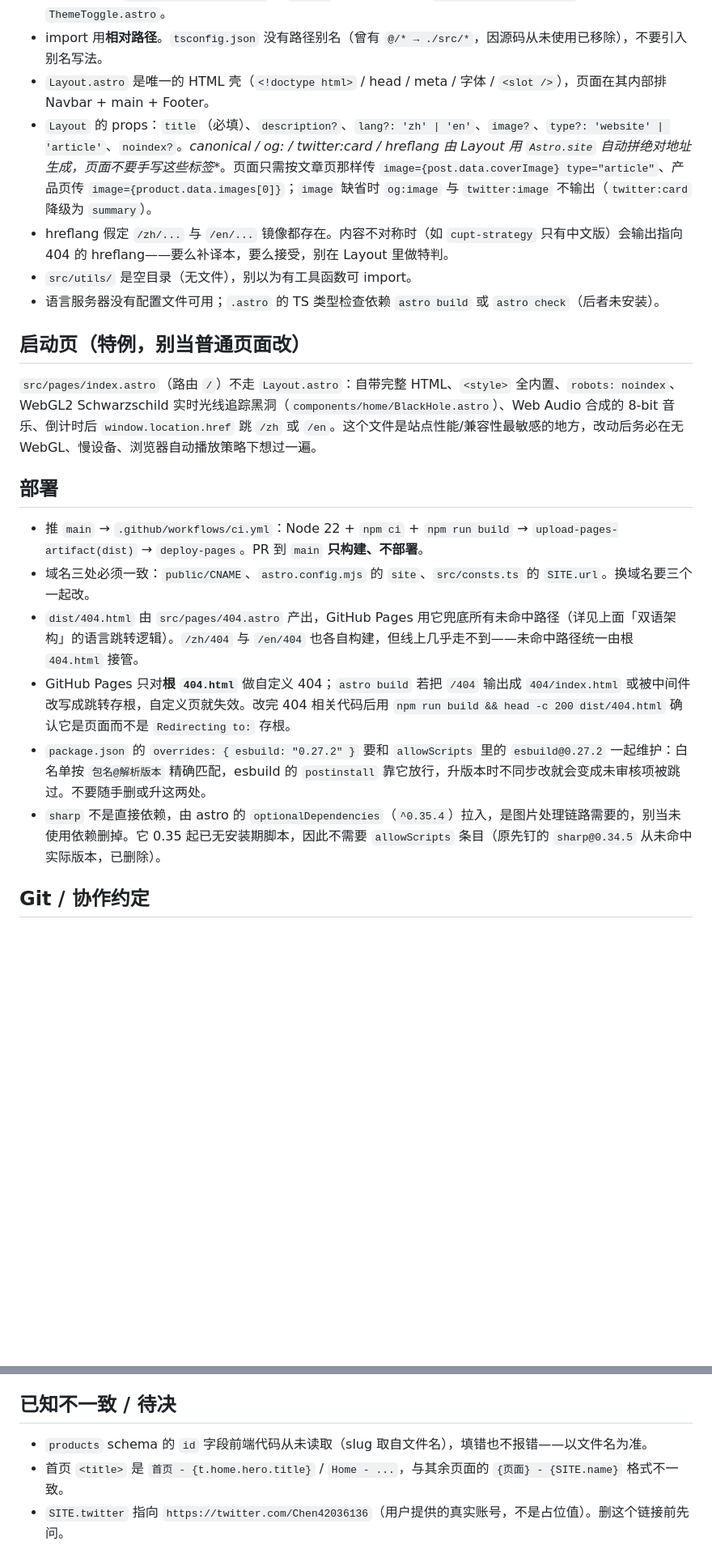
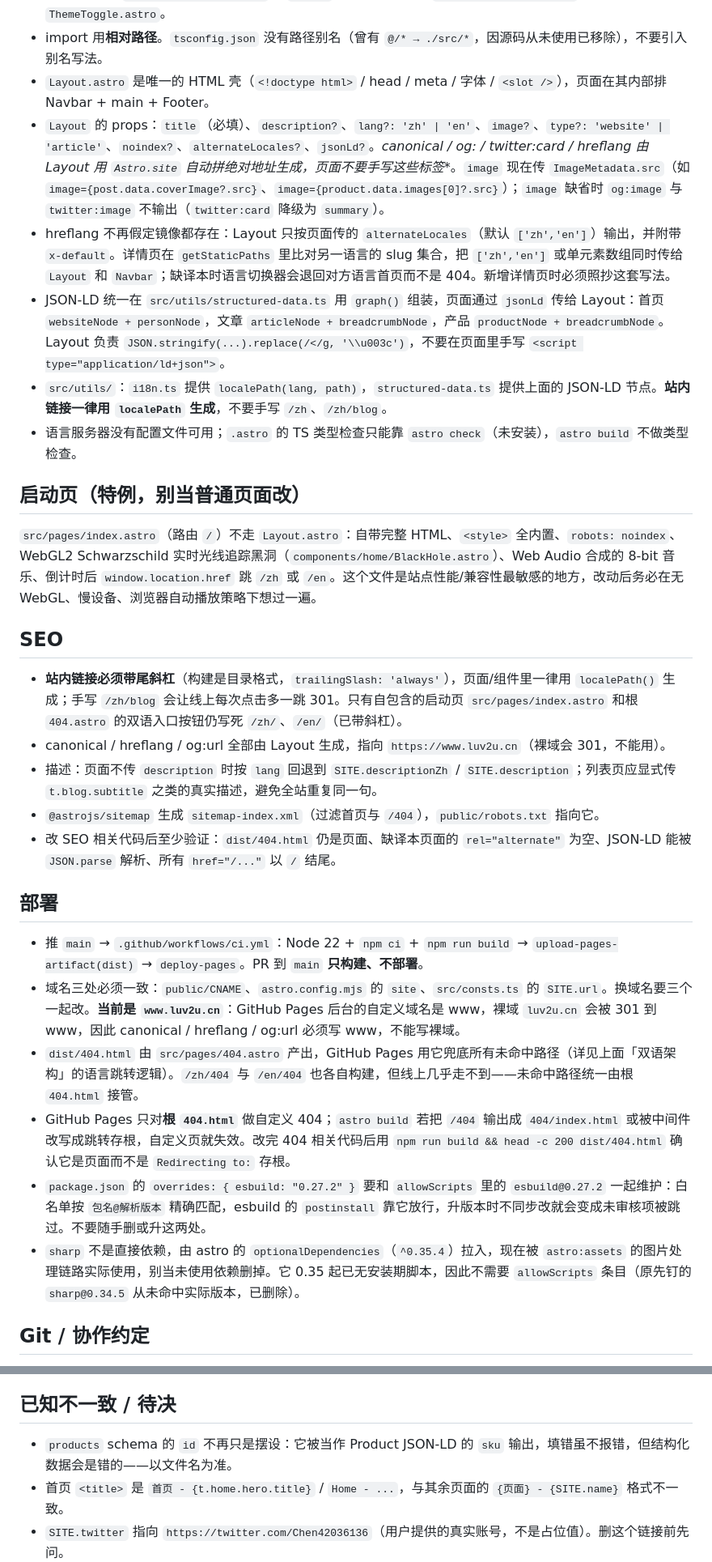
Before and after one commit to ChenZihua-cn/My-site, a Markdown page: AGENTS.md, 2 parts joined by grey strips. Shown at 81% size. Drawn GitHub-style; blank space fills up the shorter version.

```diff
--- a/AGENTS.md
+++ b/AGENTS.md
@@ -72,23 +74,32 @@ Astro 7 + Tailwind CSS v4 构建的**纯静态**双语（zh / en）个人博客
 - 零 hydration：**不使用任何 `client:*` 指令**。交互一律写在组件内 `<script>`（Astro 会打包成 defer 的 ESM），通过 `document.querySelector` + `data-*` 属性挂钩，参考 `LanguageSwitcher.astro`、`ThemeToggle.astro`。
 - import 用**相对路径**。`tsconfig.json` 没有路径别名（曾有 `@/* → ./src/*`，因源码从未使用已移除），不要引入别名写法。
 - `Layout.astro` 是唯一的 HTML 壳（`<!doctype html>` / head / meta / 字体 / `<slot />`），页面在其内部排 Navbar + main + Footer。
-- `Layout` 的 props：`title`（必填）、`description?`、`lang?: 'zh' | 'en'`、`image?`、`type?: 'website' | 'article'`、`noindex?`。**canonical / og:* / twitter:card / hreflang 由 Layout 用 `Astro.site` 自动拼绝对地址生成，页面不要手写这些标签**。页面只需按文章页那样传 `image={post.data.coverImage} type="article"`、产品页传 `image={product.data.images[0]}`；`image` 缺省时 `og:image` 与 `twitter:image` 不输出（`twitter:card` 降级为 `summary`）。
-- hreflang 假定 `/zh/...` 与 `/en/...` 镜像都存在。内容不对称时（如 `cupt-strategy` 只有中文版）会输出指向 404 的 hreflang——要么补译本，要么接受，别在 Layout 里做特判。
-- `src/utils/` 是空目录（无文件），别以为有工具函数可 import。
-- 语言服务器没有配置文件可用；`.astro` 的 TS 类型检查依赖 `astro build` 或 `astro check`（后者未安装）。
+- `Layout` 的 props：`title`（必填）、`description?`、`lang?: 'zh' | 'en'`、`image?`、`type?: 'website' | 'article'`、`noindex?`、`alternateLocales?`、`jsonLd?`。**canonical / og:* / twitter:card / hreflang 由 Layout 用 `Astro.site` 自动拼绝对地址生成，页面不要手写这些标签**。`image` 现在传 `ImageMetadata.src`（如 `image={post.data.coverImage?.src}`、`image={product.data.images[0]?.src}`）；`image` 缺省时 `og:image` 与 `twitter:image` 不输出（`twitter:card` 降级为 `summary`）。
+- hreflang 不再假定镜像都存在：Layout 只按页面传的 `alternateLocales`（默认 `['zh','en']`）输出，并附带 `x-default`。详情页在 `getStaticPaths` 里比对另一语言的 slug 集合，把 `['zh','en']` 或单元素数组同时传给 `Layout` 和 `Navbar`；缺译本时语言切换器会退回对方语言首页而不是 404。新增详情页时必须照抄这套写法。
+- JSON-LD 统一在 `src/utils/structured-data.ts` 用 `graph()` 组装，页面通过 `jsonLd` 传给 Layout：首页 `websiteNode + personNode`，文章 `articleNode + breadcrumbNode`，产品 `productNode + breadcrumbNode`。Layout 负责 `JSON.stringify(...).replace(/</g, '\\u003c')`，不要在页面里手写 `<script type="application/ld+json">`。
+- `src/utils/`：`i18n.ts` 提供 `localePath(lang, path)`，`structured-data.ts` 提供上面的 JSON-LD 节点。**站内链接一律用 `localePath` 生成**，不要手写 `/zh`、`/zh/blog`。
+- 语言服务器没有配置文件可用；`.astro` 的 TS 类型检查只能靠 `astro check`（未安装），`astro build` 不做类型检查。
 
 ## 启动页（特例，别当普通页面改）
 
 `src/pages/index.astro`（路由 `/`）不走 `Layout.astro`：自带完整 HTML、`<style>` 全内置、`robots: noindex`、WebGL2 Schwarzschild 实时光线追踪黑洞（`components/home/BlackHole.astro`）、Web Audio 合成的 8-bit 音乐、倒计时后 `window.location.href` 跳 `/zh` 或 `/en`。这个文件是站点性能/兼容性最敏感的地方，改动后务必在无 WebGL、慢设备、浏览器自动播放策略下想过一遍。
 
+## SEO
+
+- **站内链接必须带尾斜杠**（构建是目录格式，`trailingSlash: 'always'`），页面/组件里一律用 `localePath()` 生成；手写 `/zh/blog` 会让线上每次点击多一跳 301。只有自包含的启动页 `src/pages/index.astro` 和根 `404.astro` 的双语入口按钮仍写死 `/zh/`、`/en/`（已带斜杠）。
+- canonical / hreflang / og:url 全部由 Layout 生成，指向 `https://www.luv2u.cn`（裸域会 301，不能用）。
+- 描述：页面不传 `description` 时按 `lang` 回退到 `SITE.descriptionZh` / `SITE.description`；列表页应显式传 `t.blog.subtitle` 之类的真实描述，避免全站重复同一句。
+- `@astrojs/sitemap` 生成 `sitemap-index.xml`（过滤首页与 `/404`），`public/robots.txt` 指向它。
+- 改 SEO 相关代码后至少验证：`dist/404.html` 仍是页面、缺译本页面的 `rel="alternate"` 为空、JSON-LD 能被 `JSON.parse` 解析、所有 `href="/..."` 以 `/` 结尾。
+
 ## 部署
 
 - 推 `main` → `.github/workflows/ci.yml`：Node 22 + `npm ci` + `npm run build` → `upload-pages-artifact(dist)` → `deploy-pages`。PR 到 `main` **只构建、不部署**。
-- 域名三处必须一致：`public/CNAME`、`astro.config.mjs` 的 `site`、`src/consts.ts` 的 `SITE.url`。换域名要三个一起改。
+- 域名三处必须一致：`public/CNAME`、`astro.config.mjs` 的 `site`、`src/consts.ts` 的 `SITE.url`。换域名要三个一起改。**当前是 `www.luv2u.cn`**：GitHub Pages 后台的自定义域名是 www，裸域 `luv2u.cn` 会被 301 到 www，因此 canonical / hreflang / og:url 必须写 www，不能写裸域。
 - `dist/404.html` 由 `src/pages/404.astro` 产出，GitHub Pages 用它兜底所有未命中路径（详见上面「双语架构」的语言跳转逻辑）。`/zh/404` 与 `/en/404` 也各自构建，但线上几乎走不到——未命中路径统一由根 `404.html` 接管。
 - GitHub Pages 只对**根 `404.html`** 做自定义 404；`astro build` 若把 `/404` 输出成 `404/index.html` 或被中间件改写成跳转存根，自定义页就失效。改完 404 相关代码后用 `npm run build && head -c 200 dist/404.html` 确认它是页面而不是 `Redirecting to:` 存根。
 - `package.json` 的 `overrides: { esbuild: "0.27.2" }` 要和 `allowScripts` 里的 `esbuild@0.27.2` 一起维护：白名单按 `包名@解析版本` 精确匹配，esbuild 的 `postinstall` 靠它放行，升版本时不同步改就会变成未审核项被跳过。不要随手删或升这两处。
-- `sharp` 不是直接依赖，由 astro 的 `optionalDependencies`（`^0.35.4`）拉入，是图片处理链路需要的，别当未使用依赖删掉。它 0.35 起已无安装期脚本，因此不需要 `allowScripts` 条目（原先钉的 `sharp@0.34.5` 从未命中实际版本，已删除）。
+- `sharp` 不是直接依赖，由 astro 的 `optionalDependencies`（`^0.35.4`）拉入，现在被 `astro:assets` 的图片处理链路实际使用，别当未使用依赖删掉。它 0.35 起已无安装期脚本，因此不需要 `allowScripts` 条目（原先钉的 `sharp@0.34.5` 从未命中实际版本，已删除）。
 
 ## Git / 协作约定
 
@@ -99,7 +110,7 @@ Astro 7 + Tailwind CSS v4 构建的**纯静态**双语（zh / en）个人博客
 
 ## 已知不一致 / 待决
 
-- `products` schema 的 `id` 字段前端代码从未读取（slug 取自文件名），填错也不报错——以文件名为准。
+- `products` schema 的 `id` 不再只是摆设：它被当作 Product JSON-LD 的 `sku` 输出，填错虽不报错，但结构化数据会是错的——以文件名为准。
 - 首页 `<title>` 是 `首页 - {t.home.hero.title}` / `Home - ...`，与其余页面的 `{页面} - {SITE.name}` 格式不一致。
 - `SITE.twitter` 指向 `https://twitter.com/Chen42036136`（用户提供的真实账号，不是占位值）。删这个链接前先问。
 - `.gitignore` 里有一条本地遗留 `superior-spectrum`（仓库内已无该目录）。
```
Also changed, not shown: other parts of AGENTS.md (+9 -7 lines), README.md (+1 -1 lines).
